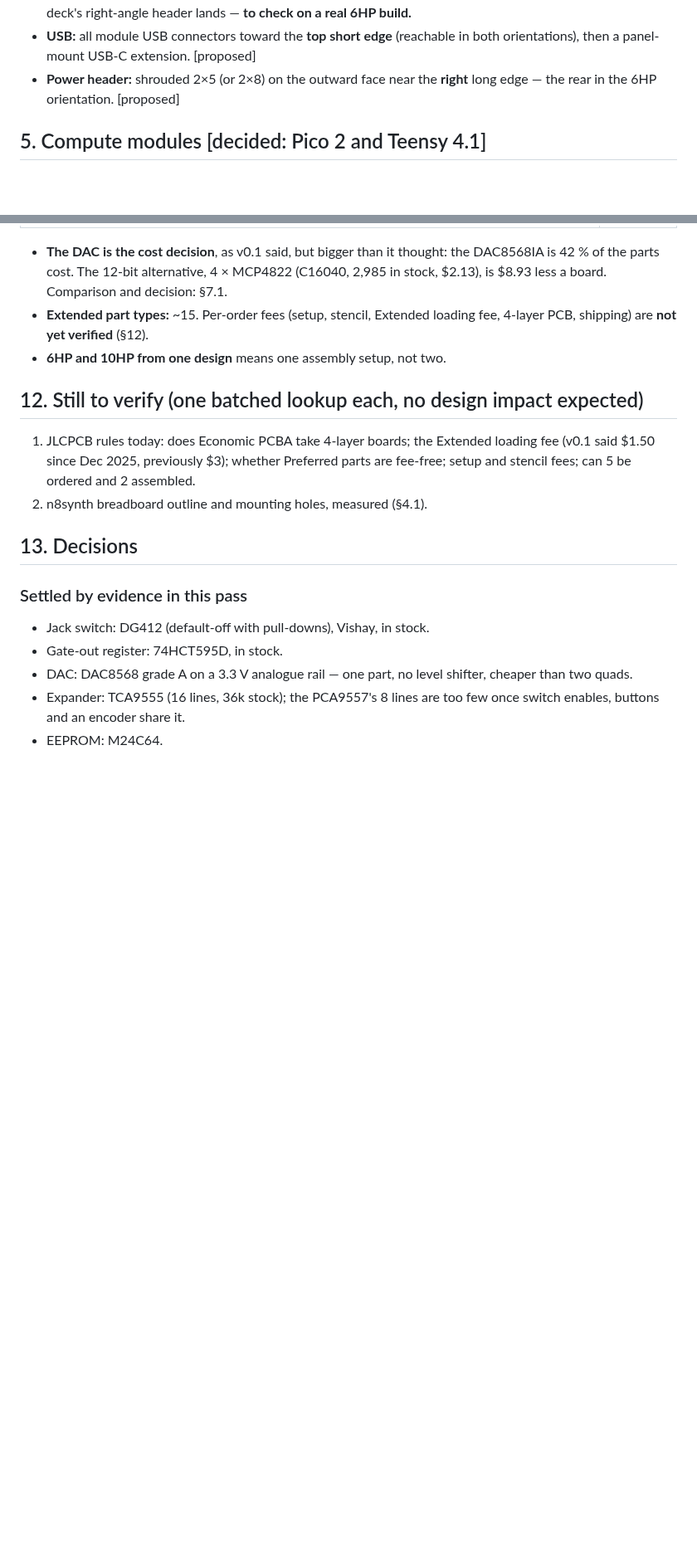
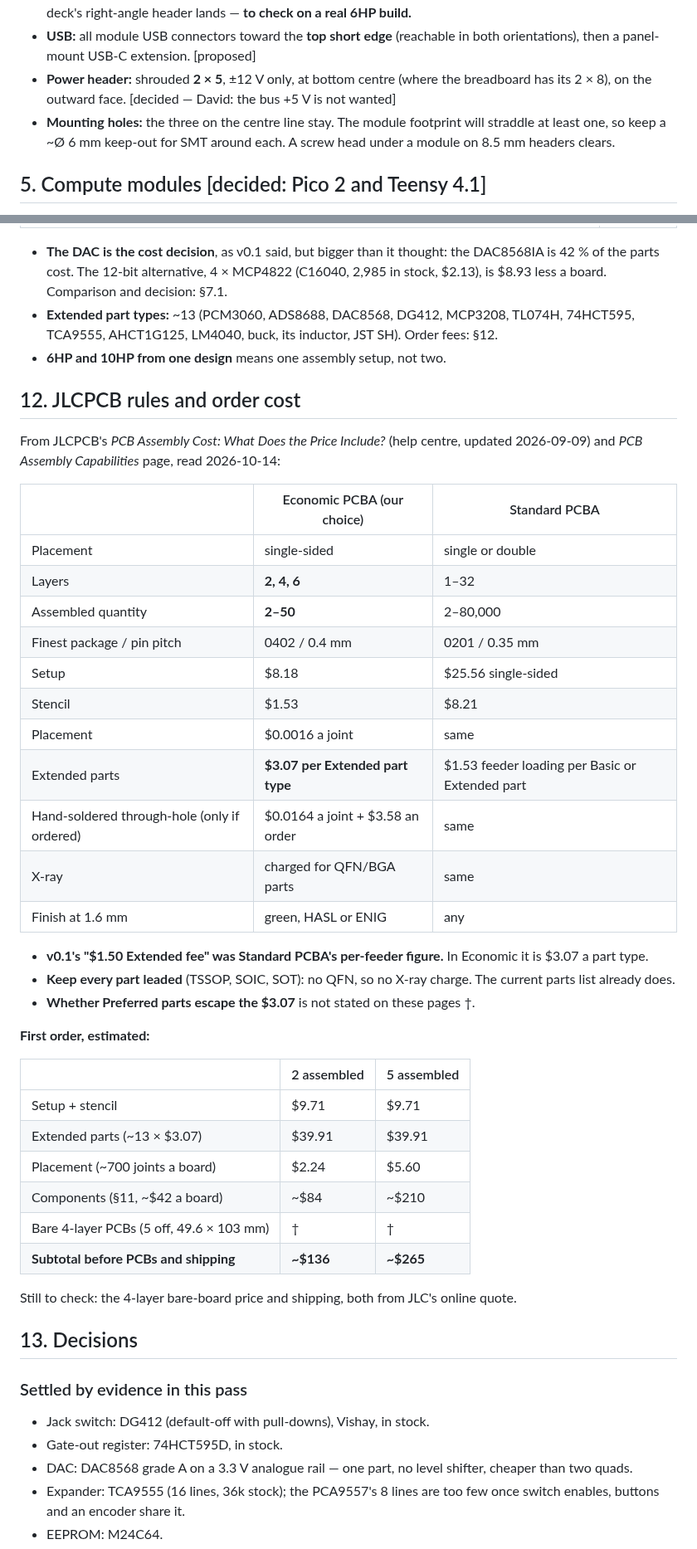
Before and after one commit to Eight4aWish/eurorack_electronics, a Markdown page: docs/analogue_board_spec.md, 2 parts joined by grey strips. Shown at 83% size. Rendered like a GitHub page; blank space fills up the shorter version.

```diff
--- a/docs/analogue_board_spec.md
+++ b/docs/analogue_board_spec.md
@@ -169,8 +189,11 @@ templates are a drawing, not the board.
   a real 6HP build.**
 - **USB:** all module USB connectors toward the **top short edge** (reachable in both
   orientations), then a panel-mount USB-C extension. [proposed]
-- **Power header:** shrouded 2×5 (or 2×8) on the outward face near the **right** long edge
-  — the rear in the 6HP orientation. [proposed]
+- **Power header:** shrouded **2 × 5**, ±12 V only, at bottom centre (where the breadboard
+  has its 2 × 8), on the outward face. [decided — David: the bus +5 V is not wanted]
+- **Mounting holes:** the three on the centre line stay. The module footprint will straddle
+  at least one, so keep a ~Ø 6 mm keep-out for SMT around each. A screw head under a
+  module on 8.5 mm headers clears.
 
 ## 5. Compute modules [decided: Pico 2 and Teensy 4.1]
 
@@ -446,16 +470,47 @@ datasheet's differential 8 Vpp (§7).
 - **The DAC is the cost decision**, as v0.1 said, but bigger than it thought: the
   DAC8568IA is 42 % of the parts cost. The 12-bit alternative, 4 × MCP4822 (C16040,
   2,985 in stock, $2.13), is $8.93 less a board. Comparison and decision: §7.1.
-- **Extended part types:** ~15. Per-order fees (setup, stencil, Extended loading fee,
-  4-layer PCB, shipping) are **not yet verified** (§12).
+- **Extended part types:** ~13 (PCM3060, ADS8688, DAC8568, DG412, MCP3208, TL074H,
+  74HCT595, TCA9555, AHCT1G125, LM4040, buck, its inductor, JST SH). Order fees: §12.
 - **6HP and 10HP from one design** means one assembly setup, not two.
 
-## 12. Still to verify (one batched lookup each, no design impact expected)
+## 12. JLCPCB rules and order cost
 
-1. JLCPCB rules today: does Economic PCBA take 4-layer boards; the Extended loading fee
-   (v0.1 said $1.50 since Dec 2025, previously $3); whether Preferred parts are fee-free;
-   setup and stencil fees; can 5 be ordered and 2 assembled.
-2. n8synth breadboard outline and mounting holes, measured (§4.1).
+From JLCPCB's *PCB Assembly Cost: What Does the Price Include?* (help centre, updated
+2026-09-09) and *PCB Assembly Capabilities* page, read 2026-10-14:
+
+| | Economic PCBA (our choice) | Standard PCBA |
+|---|---|---|
+| Placement | single-sided | single or double |
+| Layers | **2, 4, 6** | 1–32 |
+| Assembled quantity | **2–50** | 2–80,000 |
+| Finest package / pin pitch | 0402 / 0.4 mm | 0201 / 0.35 mm |
+| Setup | $8.18 | $25.56 single-sided |
+| Stencil | $1.53 | $8.21 |
+| Placement | $0.0016 a joint | same |
+| Extended parts | **$3.07 per Extended part type** | $1.53 feeder loading per Basic or Extended part |
+| Hand-soldered through-hole (only if ordered) | $0.0164 a joint + $3.58 an order | same |
+| X-ray | charged for QFN/BGA parts | same |
+| Finish at 1.6 mm | green, HASL or ENIG | any |
+
+- **v0.1's "$1.50 Extended fee" was Standard PCBA's per-feeder figure.** In Economic it is
+  $3.07 a part type.
+- **Keep every part leaded** (TSSOP, SOIC, SOT): no QFN, so no X-ray charge. The current
+  parts list already does.
+- **Whether Preferred parts escape the $3.07** is not stated on these pages †.
+
+**First order, estimated:**
+
+| | 2 assembled | 5 assembled |
+|---|---|---|
+| Setup + stencil | $9.71 | $9.71 |
+| Extended parts (~13 × $3.07) | $39.91 | $39.91 |
+| Placement (~700 joints a board) | $2.24 | $5.60 |
+| Components (§11, ~$42 a board) | ~$84 | ~$210 |
+| Bare 4-layer PCBs (5 off, 49.6 × 103 mm) | † | † |
+| **Subtotal before PCBs and shipping** | **~$136** | **~$265** |
+
+Still to check: the 4-layer bare-board price and shipping, both from JLC's online quote.
 
 ## 13. Decisions
 
```
Also changed, not shown: other parts of docs/analogue_board_spec.md (+33 -12 lines).
